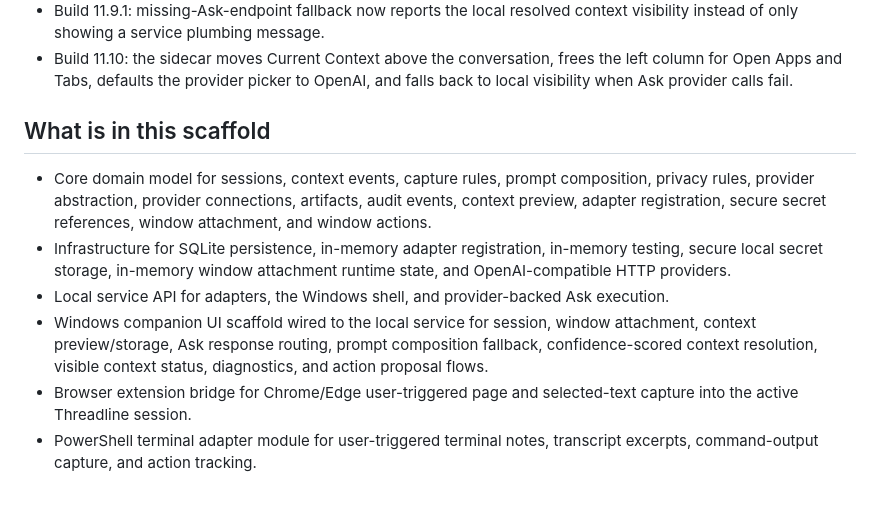
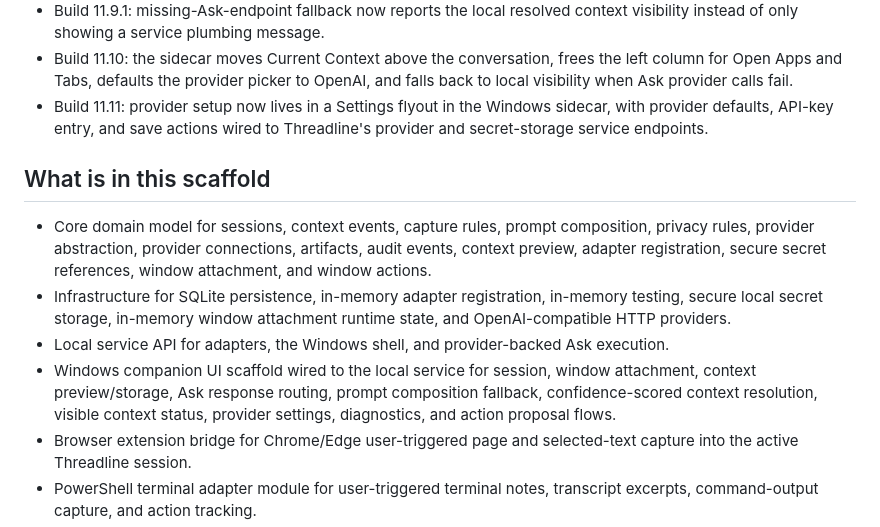
Before and after one commit to grumpystrongman/ThreadlineAI, a Markdown page: README.md, the part around the change. GitHub-like rendering; blank space fills up the shorter version.

Commit message:
Document Build 11.11 provider settings

```diff
--- a/README.md
+++ b/README.md
@@ -23,13 +23,14 @@ ThreadlineAI is in early alpha engineering.
 - Build 11.9: the sidecar now surfaces a visible context status pill, carries that status into Ask timeline/transcript messages, and resets bound transcript/context state safely when starting a new chat or clearing context.
 - Build 11.9.1: missing-Ask-endpoint fallback now reports the local resolved context visibility instead of only showing a service plumbing message.
 - Build 11.10: the sidecar moves Current Context above the conversation, frees the left column for Open Apps and Tabs, defaults the provider picker to OpenAI, and falls back to local visibility when Ask provider calls fail.
+- Build 11.11: provider setup now lives in a Settings flyout in the Windows sidecar, with provider defaults, API-key entry, and save actions wired to Threadline's provider and secret-storage service endpoints.
 
 ## What is in this scaffold
 
 - Core domain model for sessions, context events, capture rules, prompt composition, privacy rules, provider abstraction, provider connections, artifacts, audit events, context preview, adapter registration, secure secret references, window attachment, and window actions.
 - Infrastructure for SQLite persistence, in-memory adapter registration, in-memory testing, secure local secret storage, in-memory window attachment runtime state, and OpenAI-compatible HTTP providers.
 - Local service API for adapters, the Windows shell, and provider-backed Ask execution.
-- Windows companion UI scaffold wired to the local service for session, window attachment, context preview/storage, Ask response routing, prompt composition fallback, confidence-scored context resolution, visible context status, diagnostics, and action proposal flows.
+- Windows companion UI scaffold wired to the local service for session, window attachment, context preview/storage, Ask response routing, prompt composition fallback, confidence-scored context resolution, visible context status, provider settings, diagnostics, and action proposal flows.
 - Browser extension bridge for Chrome/Edge user-triggered page and selected-text capture into the active Threadline session.
 - PowerShell terminal adapter module for user-triggered terminal notes, transcript excerpts, command-output capture, and action tracking.
 - Privacy/security design notes and implementation roadmap.
```
